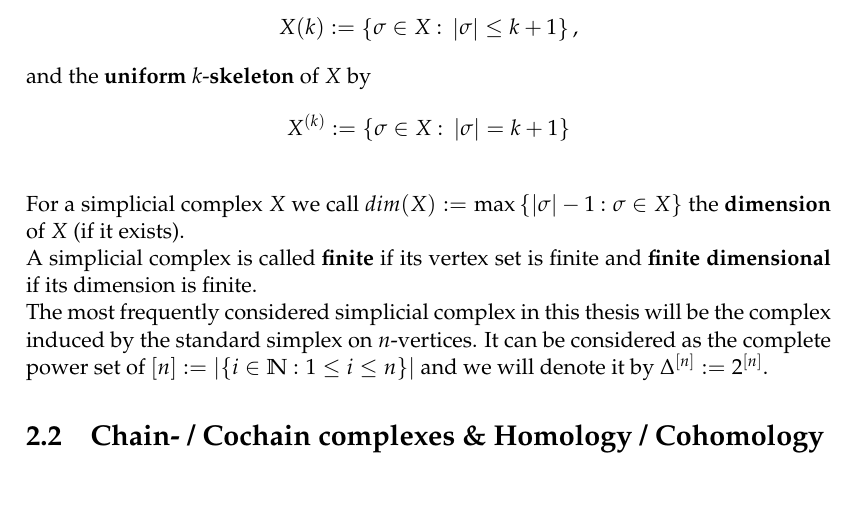
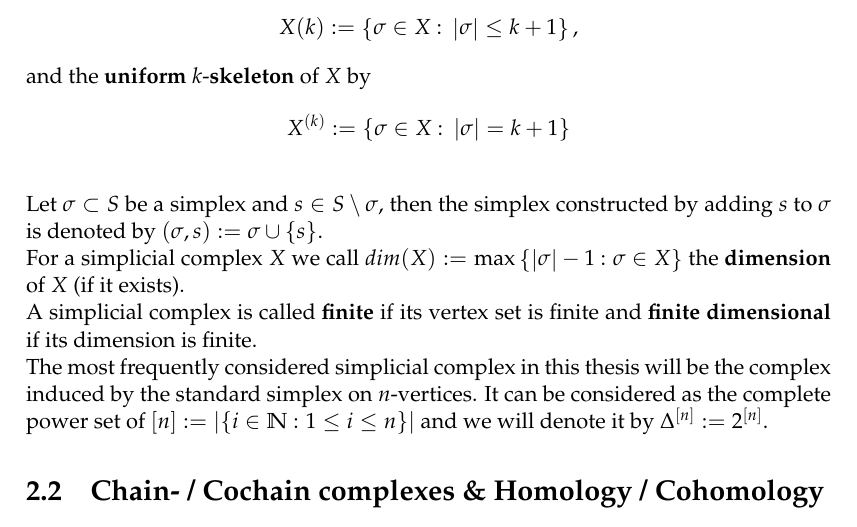
Before and after one commit to KaiRenken/Diss, a LaTeX thesis (main.tex, which reads Chapters/Chapter1.tex): part of page 15 of 55, cut so that both start at the same text, the shorter picture padded with empty space. Compiled offline with pdfLaTeX.

Commit message:
Changes in Setting up the board

```diff
--- a/Chapters/Chapter1.tex
+++ b/Chapters/Chapter1.tex
@@ -19,6 +19,7 @@ and the \textbf{uniform} \(k\)-\textbf{skeleton} of \(X\) by
 X^{(k)}:=\left\{\sigma\in X\text{ : }\left|\sigma\right|=k+1\right\}
 \]
 \\
+Let \(\sigma\subset S\) be a simplex and \(s\in S\setminus\sigma\), then the simplex constructed by adding \(s\) to \(\sigma\) is denoted by \((\sigma,s):=\sigma\cup\left\{s\right\}\).\\
 For a simplicial complex \(X\) we call \(dim(X):=\max\left\{\left|\sigma\right|-1\text{ : }\sigma\in X\right\}\) the \textbf{dimension} of \(X\) (if it exists).
 \\
 A simplicial complex is called \textbf{finite} if its vertex set is finite and \textbf{finite dimensional} if its dimension is finite.\\
```
Also changed, not shown: main.pdf, 2 other files.
